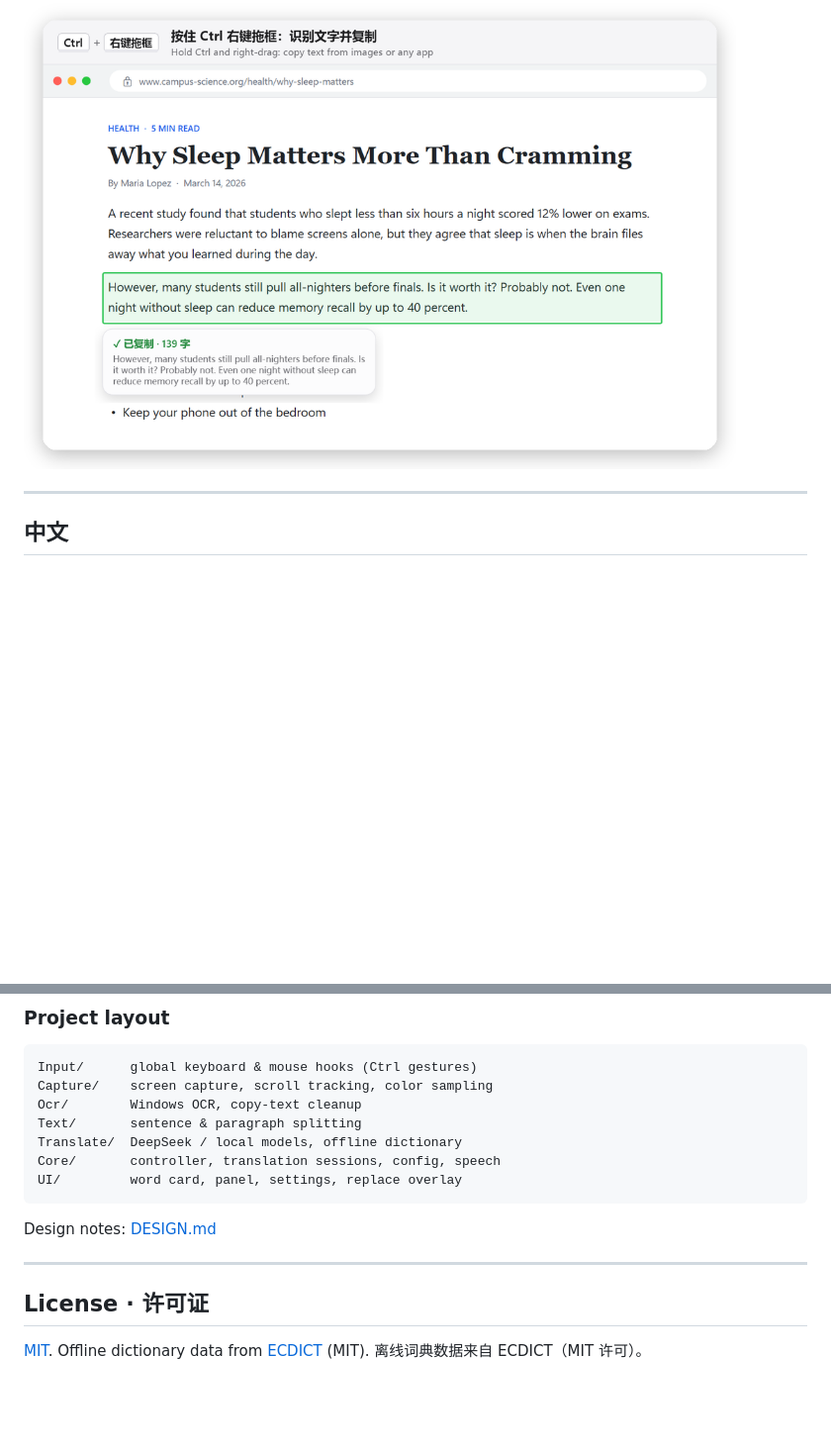
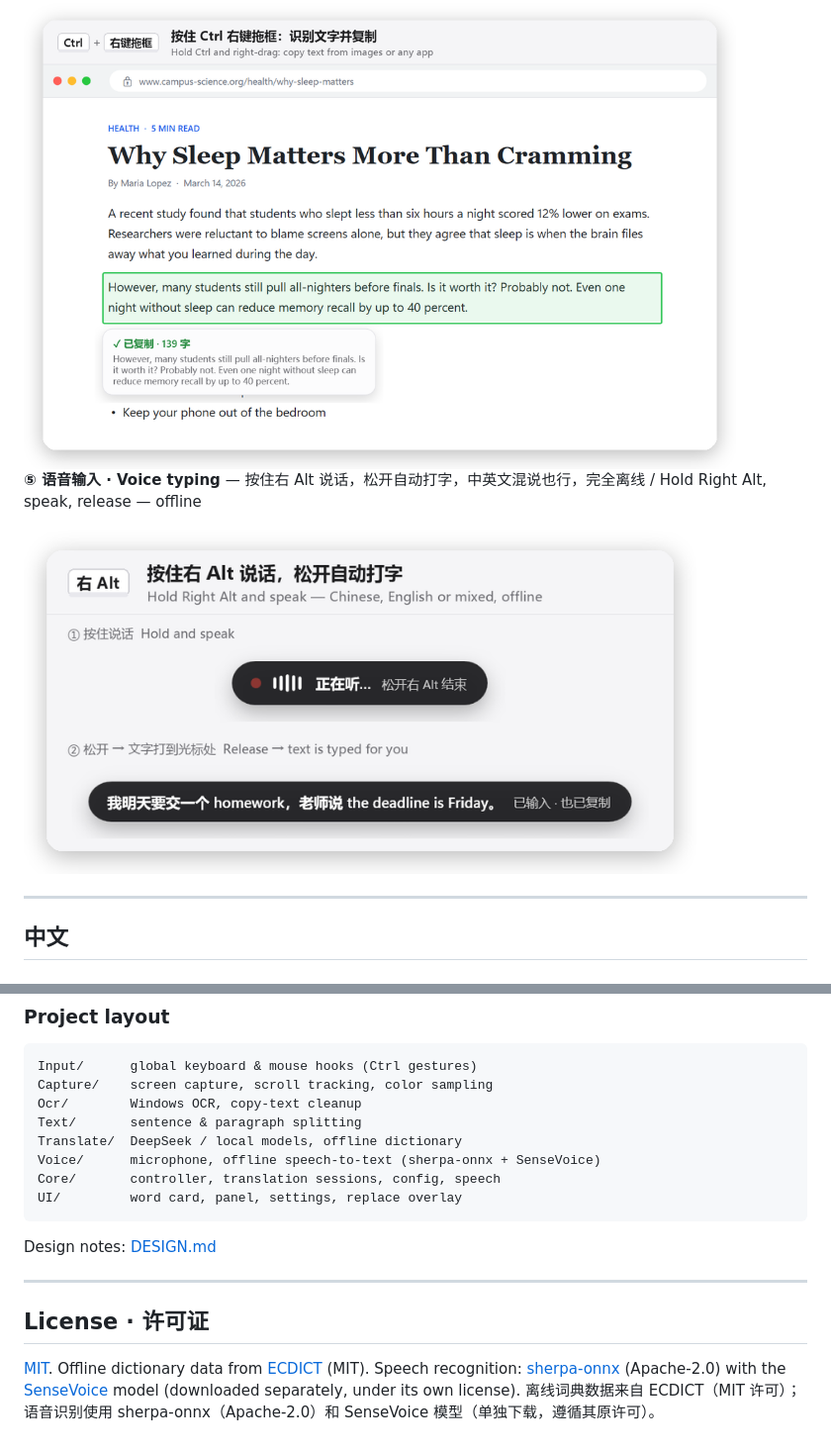
Before and after one commit to ryanlovec/ai-translate-mouse, a Markdown page: README.md, 2 parts joined by grey strips. Shown at 99% size. GitHub-like rendering; pictures changed too: docs/images/voice.png (added); blank space fills up the shorter version.

Commit message:
v0.7.0: offline voice typing (hold Right Alt), SenseVoice via sherpa-onnx
Co-Authored-By: Claude Opus 5.5 <noreply@anthropic.com>

````diff
--- a/README.md
+++ b/README.md
@@ -32,6 +32,10 @@ Turn your mouse into an English → Chinese translator that works on top of ever
 
 <img src="docs/images/copy.png" width="720" alt="Copy text from screen">
 
+**⑤ 语音输入 · Voice typing** — 按住右 Alt 说话，松开自动打字，中英文混说也行，完全离线 / Hold Right Alt, speak, release — offline
+
+<img src="docs/images/voice.png" width="680" alt="Voice input">
+
 ---
 
 <a id="中文"></a>
@@ -126,6 +134,7 @@ Capture/    screen capture, scroll tracking, color sampling
 Ocr/        Windows OCR, copy-text cleanup
 Text/       sentence & paragraph splitting
 Translate/  DeepSeek / local models, offline dictionary
+Voice/      microphone, offline speech-to-text (sherpa-onnx + SenseVoice)
 Core/       controller, translation sessions, config, speech
 UI/         word card, panel, settings, replace overlay
 ```
@@ -137,4 +146,5 @@ Design notes: [DESIGN.md](DESIGN.md)
 ## License · 许可证
 
 [MIT](LICENSE). Offline dictionary data from [ECDICT](https://github.com/skywind3000/ECDICT) (MIT).
-离线词典数据来自 ECDICT（MIT 许可）。
+Speech recognition: [sherpa-onnx](https://github.com/k2-fsa/sherpa-onnx) (Apache-2.0) with the [SenseVoice](https://github.com/FunAudioLLM/SenseVoice) model (downloaded separately, under its own license).
+离线词典数据来自 ECDICT（MIT 许可）；语音识别使用 sherpa-onnx（Apache-2.0）和 SenseVoice 模型（单独下载，遵循其原许可）。
````
Also changed, not shown: other parts of README.md (+4 -0 lines), 14 other files.
